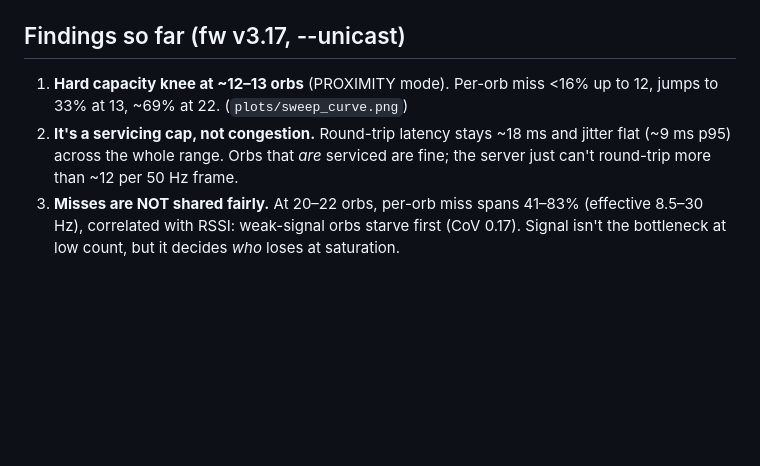
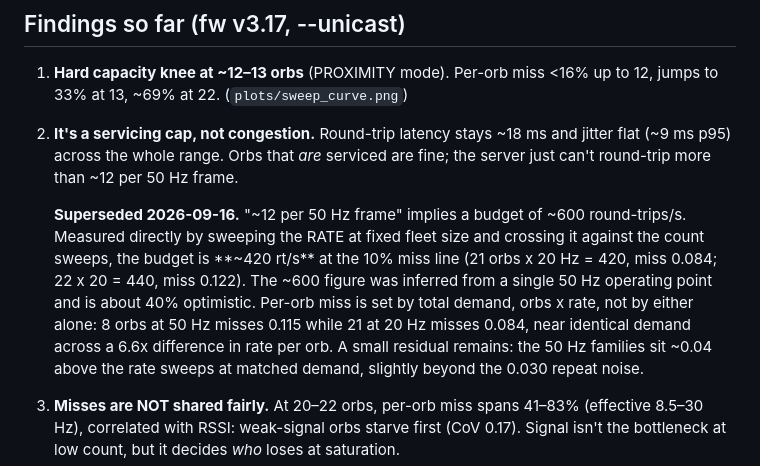
Before and after one commit to td0034/nOdes, a Markdown page: network_testing/README.md, the part around the change. Rendered like a GitHub page; blank space fills up the shorter version.

Commit message:
network_testing: correct the capacity figure from ~600 to ~420 round-trips/s
The "~12 round-trips per 50 Hz frame" finding implies a ~600 rt/s budget. Measured
directly on 2026-09-16, by sweeping the send RATE at fixed fleet size and crossing
that against the count sweeps, the budget is ~420 rt/s at the 10% miss line. The
old figure was inferred from a single 50 Hz operating point and is ~40% optimistic.

Per-orb miss is set by total demand (orbs x rate) rather than by either alone:
8 orbs at 50 Hz misses 0.115 while 21 at 20 Hz misses 0.084, near-identical demand
across a 6.6x difference in rate per orb. A small residual remains, with the 50 Hz
families ~0.04 above the rate sweeps at matched demand.

Marked superseded rather than deleted, so the original inference stays readable.

Co-Authored-By: Claude Opus 5 (1M context) <noreply@anthropic.com>

```diff
--- a/network_testing/README.md
+++ b/network_testing/README.md
@@ -11,6 +11,17 @@ plots in `plots/`. Capture/analysis tools live in the repo `tools/`
 2. **It's a servicing cap, not congestion.** Round-trip latency stays ~18 ms and
    jitter flat (~9 ms p95) across the whole range. Orbs that *are* serviced are
    fine; the server just can't round-trip more than ~12 per 50 Hz frame.
+
+   **Superseded 2026-09-16.** "~12 per 50 Hz frame" implies a budget of ~600
+   round-trips/s. Measured directly by sweeping the RATE at fixed fleet size and
+   crossing it against the count sweeps, the budget is **~420 rt/s** at the 10%
+   miss line (21 orbs x 20 Hz = 420, miss 0.084; 22 x 20 = 440, miss 0.122). The
+   ~600 figure was inferred from a single 50 Hz operating point and is about 40%
+   optimistic. Per-orb miss is set by total demand, orbs x rate, not by either
+   alone: 8 orbs at 50 Hz misses 0.115 while 21 at 20 Hz misses 0.084, near
+   identical demand across a 6.6x difference in rate per orb. A small residual
+   remains: the 50 Hz families sit ~0.04 above the rate sweeps at matched demand,
+   slightly beyond the 0.030 repeat noise.
 3. **Misses are NOT shared fairly.** At 20–22 orbs, per-orb miss spans 41–83%
    (effective 8.5–30 Hz), correlated with RSSI: weak-signal orbs starve first
    (CoV 0.17). Signal isn't the bottleneck at low count, but it decides *who*
```
